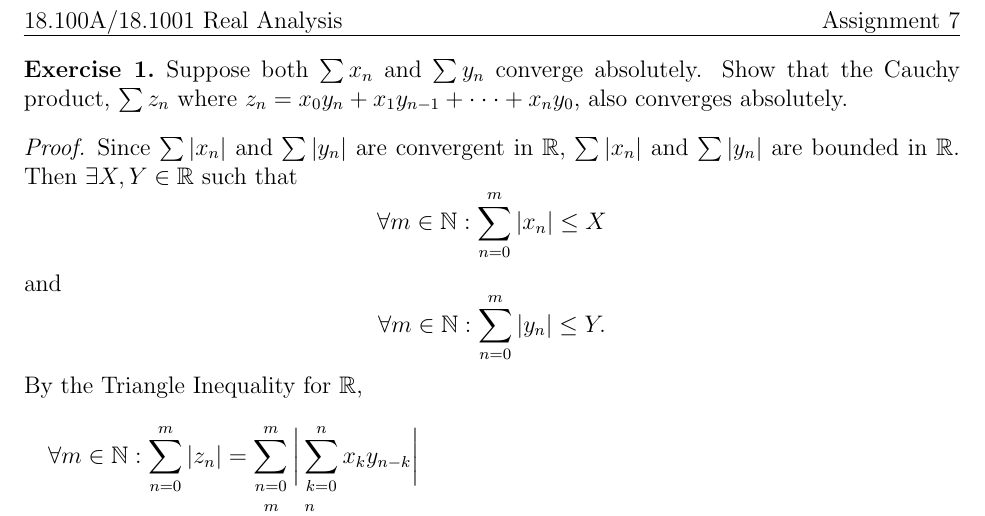
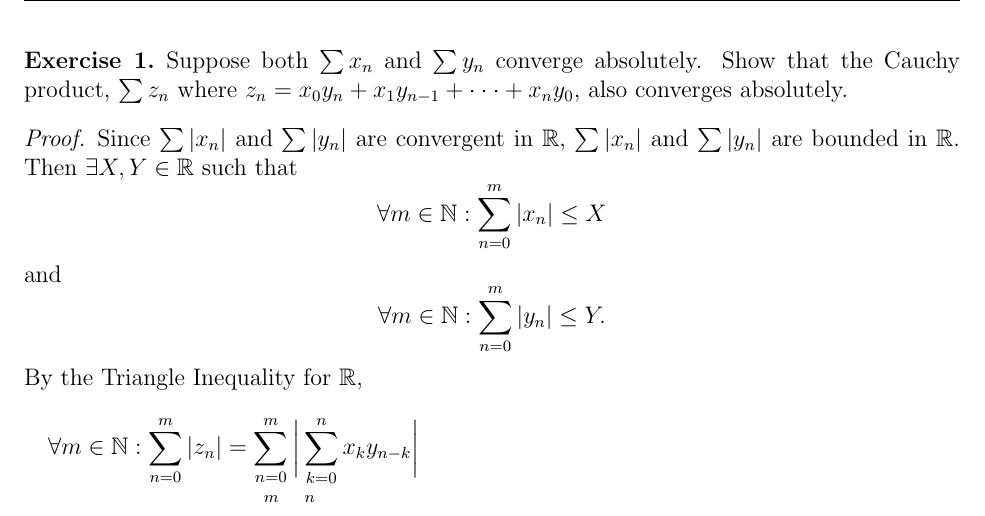
Before and after one commit to Szhenger/real-analysis, a LaTeX document (ass7/ass7.tex): part of page 1 of 5, cut at the place of the change. Compiled offline with pdfLaTeX.

Commit message:
Revise layout and add fancy headers in ass7.tex
Updated document layout and added headers for Assignment 7.

```diff
--- a/ass7/ass7.tex
+++ b/ass7/ass7.tex
@@ -1,17 +1,22 @@
 \documentclass[12pt]{article}
-\setlength{\parindent}{0pt}
-\pagestyle{empty}
 
-\usepackage{amsmath, amssymb, amsthm, enumitem, mathtools}
-\usepackage[hmargin=1in, vmargin=1cm]{geometry}
-\usepackage[normalem]{ulem}
+\usepackage[letterpaper, margin=1in, headheight=14.5pt, headsep=22.5pt]{geometry}
+\usepackage{amsmath, amssymb, amsthm, enumitem, fancyhdr}
+
+\pagestyle{fancy}
+\fancyhead[L]{18.100A/18.1001 Real Analysis}
+\fancyfoot[C]{\thepage}
+\fancypagestyle{firstpage}{%
+  \fancyhead[L]{18.100/18.1001 Real Analysis}%
+  \fancyhead[R]{Assignment 7}%
+  \fancyfoot[C]{\thepage}%
+}
 
 \theoremstyle{definition}
 \newtheorem{exercise}{Exercise}
 
 \begin{document}
-
-\uline{18.100A/18.1001 Real Analysis \hfill Assignment 7}
+\thispagestyle{firstpage}
 
 \begin{exercise}
     Suppose both \(\sum x_n\) and \(\sum y_n\) converge absolutely. Show that the Cauchy product, \(\sum z_n\) where \(z_n = x_0y_n + x_1y_{n - 1} + \cdot \cdot \cdot + x_ny_0\), also converges absolutely.
```
